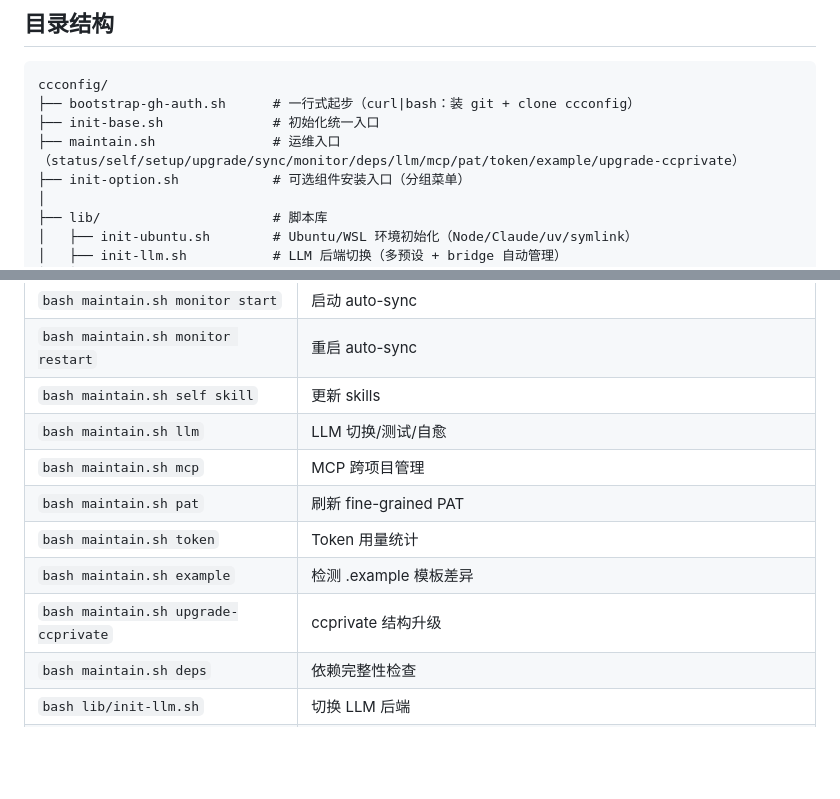
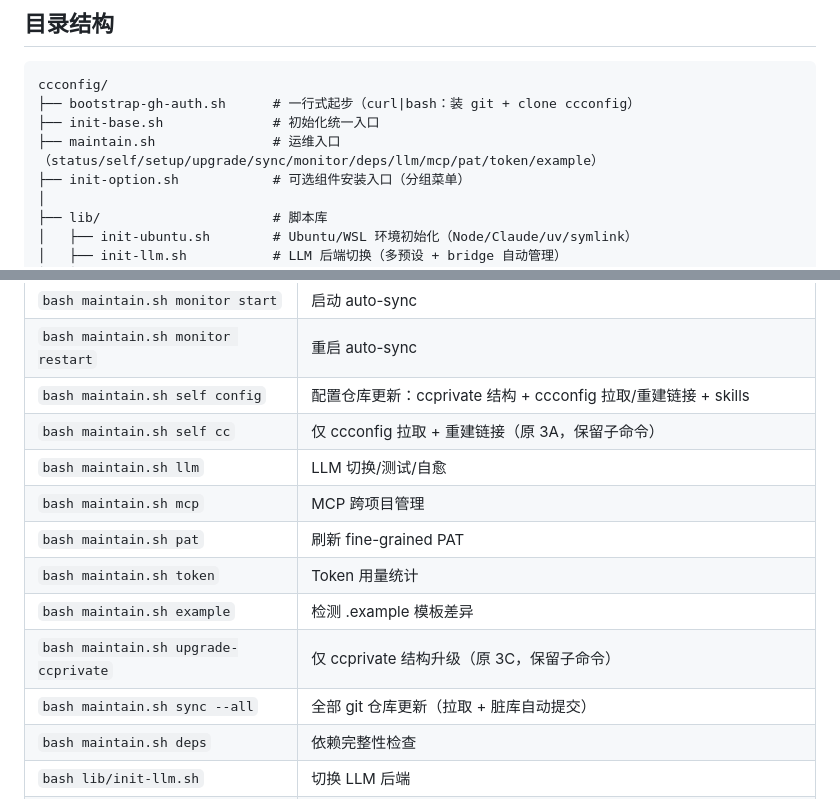
Before and after one commit to mengfanchun2017/ccconfig, a Markdown page: README.md, 2 parts joined by grey strips. Rendered like a GitHub page; blank space fills up the shorter version.

Commit message:
Auto-sync: ccconfig 1 文件
  README.md

```diff
--- a/README.md
+++ b/README.md
@@ -154,7 +154,7 @@ flowchart TB
 ccconfig/
 ├── bootstrap-gh-auth.sh      # 一行式起步（curl|bash：装 git + clone ccconfig）
 ├── init-base.sh              # 初始化统一入口
-├── maintain.sh               # 运维入口（status/self/setup/upgrade/sync/monitor/deps/llm/mcp/pat/token/example/upgrade-ccprivate）
+├── maintain.sh               # 运维入口（status/self/setup/upgrade/sync/monitor/deps/llm/mcp/pat/token/example）
 ├── init-option.sh            # 可选组件安装入口（分组菜单）
 │
 ├── lib/                      # 脚本库
@@ -317,13 +317,15 @@ curl -fsSL https://raw.githubusercontent.com/mengfanchun2017/ccconfig/main/boots
 | `bash maintain.sh fix monitor` | 修 inotify + 重启 auto-sync |
 | `bash maintain.sh monitor start` | 启动 auto-sync |
 | `bash maintain.sh monitor restart` | 重启 auto-sync |
-| `bash maintain.sh self skill` | 更新 skills |
+| `bash maintain.sh self config` | 配置仓库更新：ccprivate 结构 + ccconfig 拉取/重建链接 + skills |
+| `bash maintain.sh self cc` | 仅 ccconfig 拉取 + 重建链接（原 3A，保留子命令） |
 | `bash maintain.sh llm` | LLM 切换/测试/自愈 |
 | `bash maintain.sh mcp` | MCP 跨项目管理 |
 | `bash maintain.sh pat` | 刷新 fine-grained PAT |
 | `bash maintain.sh token` | Token 用量统计 |
 | `bash maintain.sh example` | 检测 .example 模板差异 |
-| `bash maintain.sh upgrade-ccprivate` | ccprivate 结构升级 |
+| `bash maintain.sh upgrade-ccprivate` | 仅 ccprivate 结构升级（原 3C，保留子命令） |
+| `bash maintain.sh sync --all` | 全部 git 仓库更新（拉取 + 脏库自动提交） |
 | `bash maintain.sh deps` | 依赖完整性检查 |
 | `bash lib/init-llm.sh` | 切换 LLM 后端 |
 | `bash lib/update.sh all` | 月度组件升级（10 步） |
```
